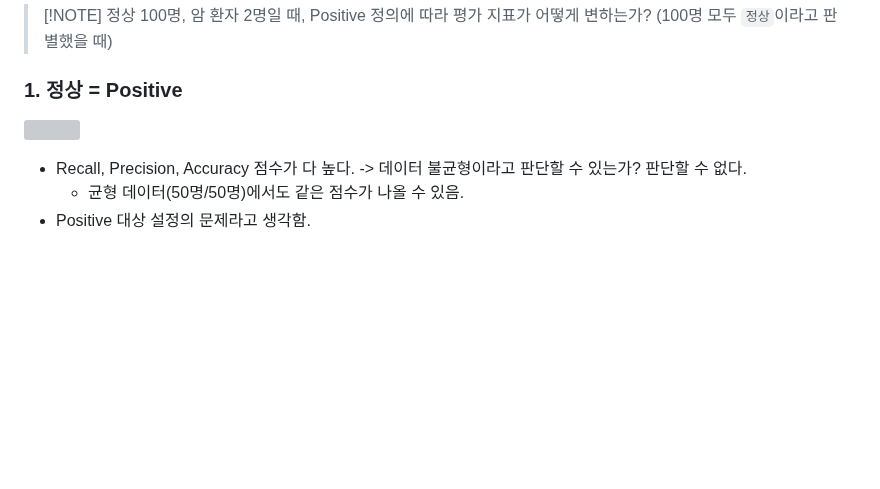
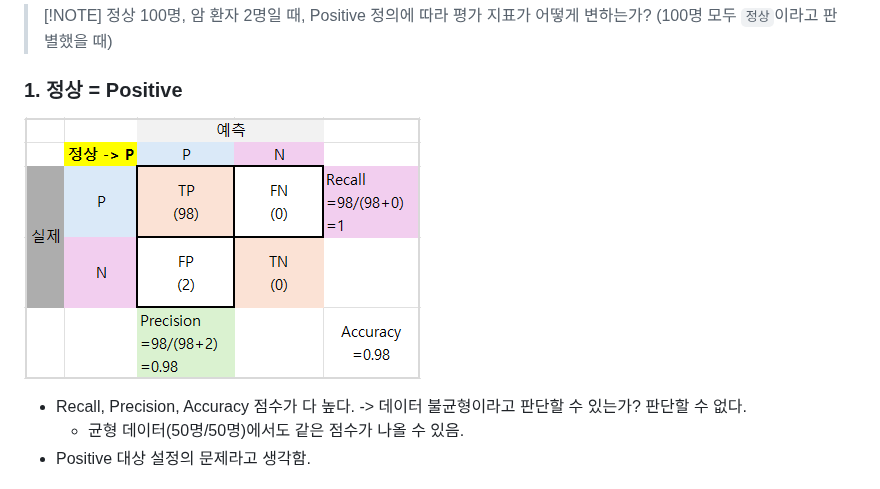
Before and after one commit to d-jskim/KANT_TIL, a Markdown page: KANT_TIL/머신러닝/TIL_260814_머신러닝 심화_4장.md, the part around the change. GitHub-like rendering; pictures changed too: 첨부파일/Pasted image 20260814163000.png (added); blank space fills up the shorter version; grey boxes are pictures that could not be loaded.

```diff
--- a/KANT_TIL/머신러닝/TIL_260814_머신러닝 심화_4장.md
+++ b/KANT_TIL/머신러닝/TIL_260814_머신러닝 심화_4장.md
@@ -9,7 +9,7 @@
 
 
 ### 1. 정상 = Positive
-![](Pasted%20image%2020260814100635.png)
+![](../../첨부파일/Pasted%20image%2020260814163000.png)
 
 - Recall, Precision, Accuracy 점수가 다 높다. -> 데이터 불균형이라고 판단할 수 있는가? 판단할 수 없다.
 	- 균형 데이터(50명/50명)에서도 같은 점수가 나올 수 있음.
```
Also changed, not shown: KANT_TIL/머신러닝/TIL_260813_머신러닝 입문.md (+3 -3 lines), 첨부파일/Pasted image 20260814163049.png (added), 첨부파일/Pasted image 20260814163054.png (added), 첨부파일/Pasted image 20260814163105.png (added), 2 other files.
